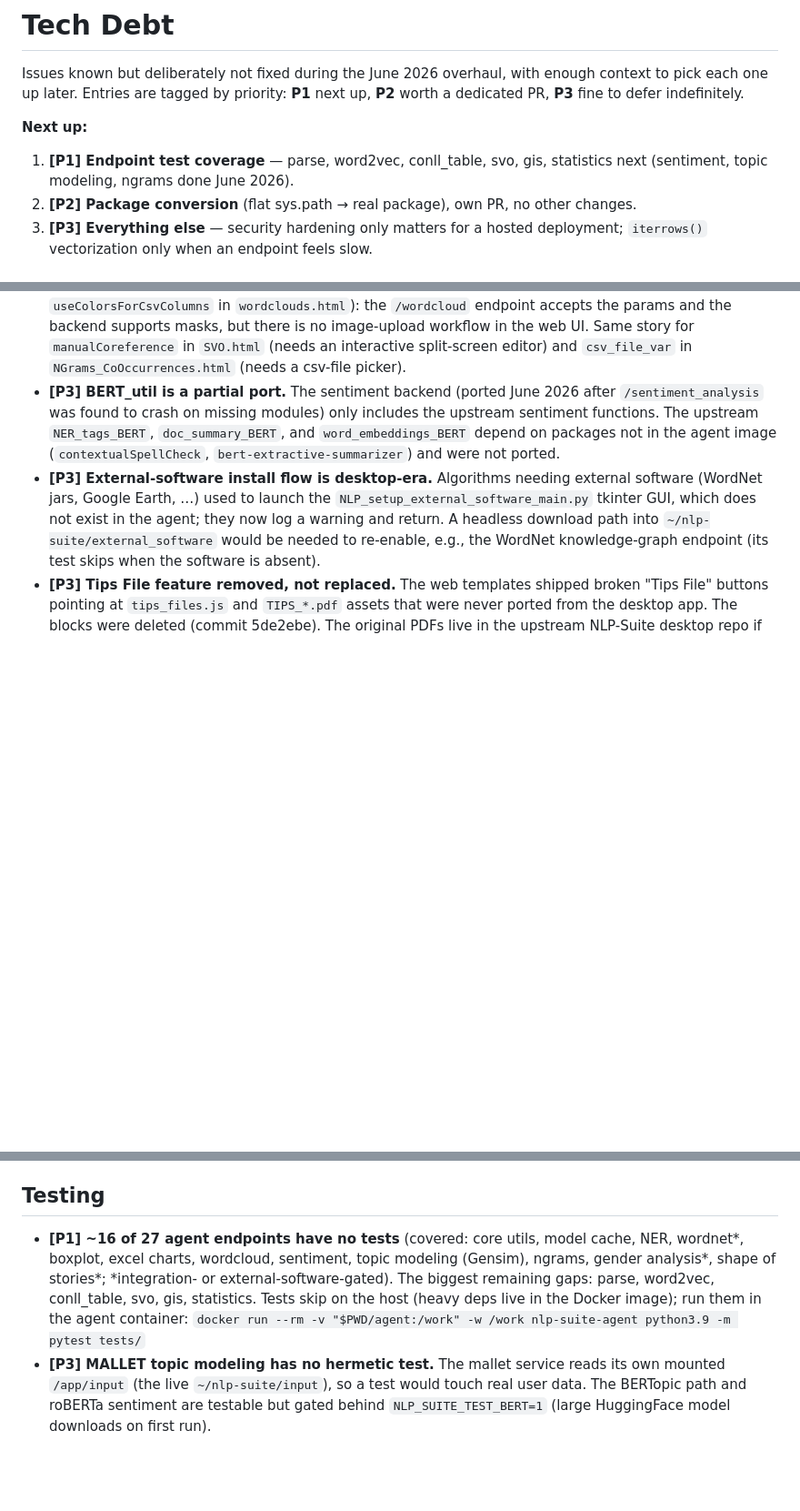
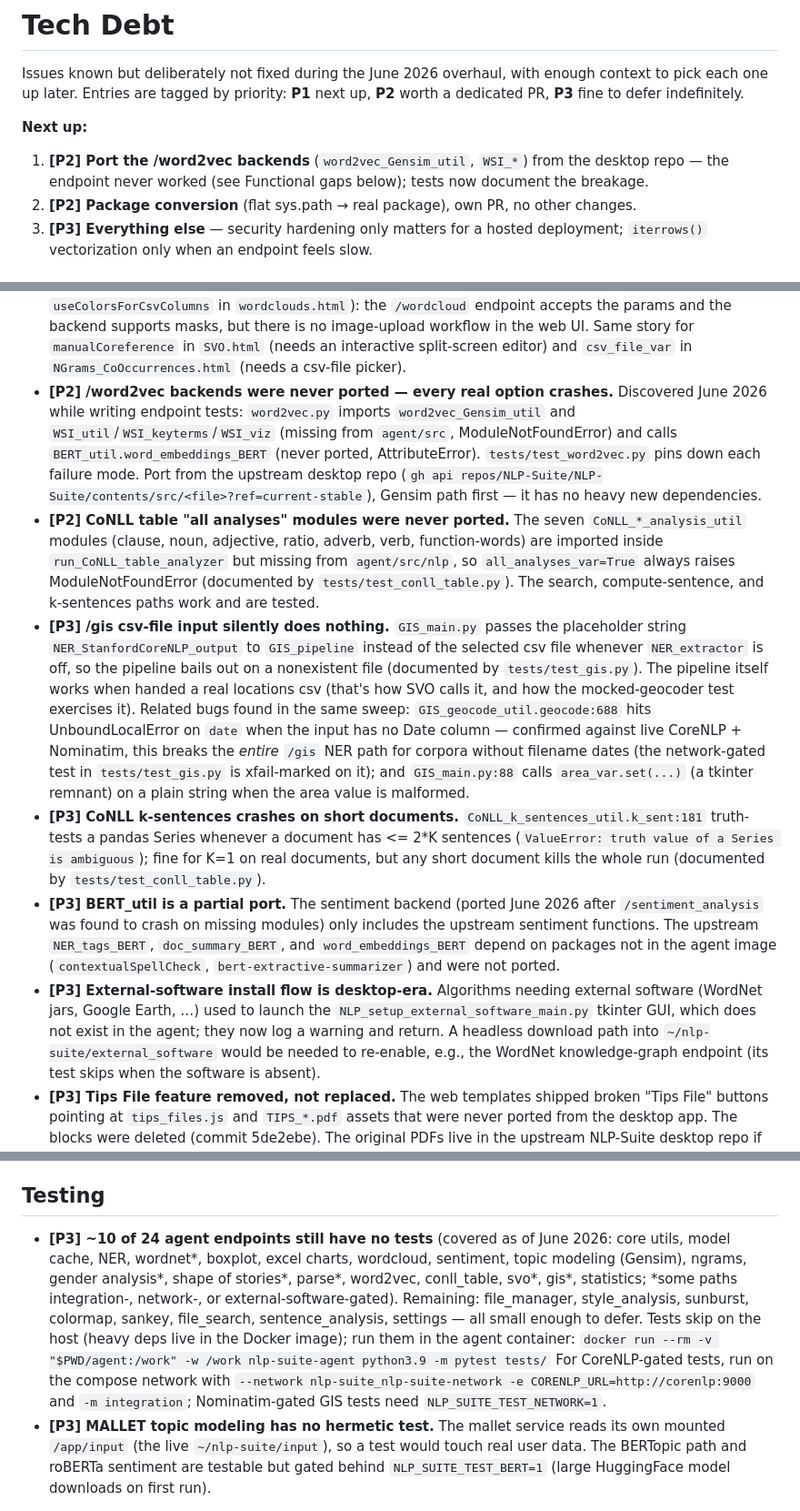
Before and after one commit to coralynnkc/nlp-suite-new, a Markdown page: TECH_DEBT.md, 3 parts joined by grey strips. Shown at 91% size. GitHub-like rendering; blank space fills up the shorter version.

Commit message:
docs: update TECH_DEBT after endpoint test coverage sweep
The P1 test-coverage item is done (18 of 24 endpoints covered; the rest are
small and deferred). Porting the /word2vec backends is the new top item.

New functional-gap entries for what the tests exposed: /word2vec backends
never ported (every real option crashes), CoNLL all-analyses modules missing,
the dead /gis csv-input path plus the no-date geocode UnboundLocalError and
the area_var tkinter remnant, and k_sent's Series truth-test crash on short
documents.

```diff
--- a/TECH_DEBT.md
+++ b/TECH_DEBT.md
@@ -11,8 +11,9 @@ enough context to pick each one up later. Entries are tagged by priority:
 **P1** next up, **P2** worth a dedicated PR, **P3** fine to defer indefinitely.
 
 **Next up:**
-1. **[P1] Endpoint test coverage** — parse, word2vec, conll_table, svo, gis,
-   statistics next (sentiment, topic modeling, ngrams done June 2026).
+1. **[P2] Port the /word2vec backends** (`word2vec_Gensim_util`, `WSI_*`) from
+   the desktop repo — the endpoint never worked (see Functional gaps below);
+   tests now document the breakage.
 2. **[P2] Package conversion** (flat sys.path → real package), own PR, no other changes.
 3. **[P3] Everything else** — security hardening only matters for a hosted
    deployment; `iterrows()` vectorization only when an endpoint feels slow.
@@ -41,6 +42,37 @@ enough context to pick each one up later. Entries are tagged by priority:
   Same story for `manualCoreference` in `SVO.html` (needs an interactive
   split-screen editor) and `csv_file_var` in `NGrams_CoOccurrences.html`
   (needs a csv-file picker).
+- **[P2] /word2vec backends were never ported — every real option crashes.**
+  Discovered June 2026 while writing endpoint tests: `word2vec.py` imports
+  `word2vec_Gensim_util` and `WSI_util`/`WSI_keyterms`/`WSI_viz` (missing from
+  `agent/src`, ModuleNotFoundError) and calls `BERT_util.word_embeddings_BERT`
+  (never ported, AttributeError). `tests/test_word2vec.py` pins down each
+  failure mode. Port from the upstream desktop repo
+  (`gh api repos/NLP-Suite/NLP-Suite/contents/src/<file>?ref=current-stable`),
+  Gensim path first — it has no heavy new dependencies.
+- **[P2] CoNLL table "all analyses" modules were never ported.** The seven
+  `CoNLL_*_analysis_util` modules (clause, noun, adjective, ratio, adverb,
+  verb, function-words) are imported inside `run_CoNLL_table_analyzer` but
+  missing from `agent/src/nlp`, so `all_analyses_var=True` always raises
+  ModuleNotFoundError (documented by `tests/test_conll_table.py`). The search,
+  compute-sentence, and k-sentences paths work and are tested.
+- **[P3] /gis csv-file input silently does nothing.** `GIS_main.py` passes the
+  placeholder string `NER_StanfordCoreNLP_output` to `GIS_pipeline` instead of
+  the selected csv file whenever `NER_extractor` is off, so the pipeline bails
+  out on a nonexistent file (documented by `tests/test_gis.py`). The pipeline
+  itself works when handed a real locations csv (that's how SVO calls it, and
+  how the mocked-geocoder test exercises it). Related bugs found in the same
+  sweep: `GIS_geocode_util.geocode:688` hits UnboundLocalError on `date` when
+  the input has no Date column — confirmed against live CoreNLP + Nominatim,
+  this breaks the *entire* `/gis` NER path for corpora without filename dates
+  (the network-gated test in `tests/test_gis.py` is xfail-marked on it); and
+  `GIS_main.py:88` calls `area_var.set(...)` (a tkinter remnant) on a plain
+  string when the area value is malformed.
+- **[P3] CoNLL k-sentences crashes on short documents.**
+  `CoNLL_k_sentences_util.k_sent:181` truth-tests a pandas Series whenever a
+  document has <= 2*K sentences (`ValueError: truth value of a Series is
+  ambiguous`); fine for K=1 on real documents, but any short document kills
+  the whole run (documented by `tests/test_conll_table.py`).
 - **[P3] BERT_util is a partial port.** The sentiment backend (ported June
   2026 after `/sentiment_analysis` was found to crash on missing modules) only
   includes the upstream sentiment functions. The upstream `NER_tags_BERT`,
@@ -110,13 +142,18 @@ enough context to pick each one up later. Entries are tagged by priority:
 
 ## Testing
 
-- **[P1] ~16 of 27 agent endpoints have no tests** (covered: core utils,
-  model cache, NER, wordnet*, boxplot, excel charts, wordcloud, sentiment,
-  topic modeling (Gensim), ngrams, gender analysis*, shape of stories*;
-  \*integration- or external-software-gated). The biggest remaining gaps:
-  parse, word2vec, conll_table, svo, gis, statistics. Tests skip on the host
-  (heavy deps live in the Docker image); run them in the agent container:
+- **[P3] ~10 of 24 agent endpoints still have no tests** (covered as of June
+  2026: core utils, model cache, NER, wordnet*, boxplot, excel charts,
+  wordcloud, sentiment, topic modeling (Gensim), ngrams, gender analysis*,
+  shape of stories*, parse*, word2vec, conll_table, svo*, gis*, statistics;
+  \*some paths integration-, network-, or external-software-gated). Remaining:
+  file_manager, style_analysis, sunburst, colormap, sankey, file_search,
+  sentence_analysis, settings — all small enough to defer. Tests skip on the
+  host (heavy deps live in the Docker image); run them in the agent container:
   `docker run --rm -v "$PWD/agent:/work" -w /work nlp-suite-agent python3.9 -m pytest tests/`
+  For CoreNLP-gated tests, run on the compose network with
+  `--network nlp-suite_nlp-suite-network -e CORENLP_URL=http://corenlp:9000`
+  and `-m integration`; Nominatim-gated GIS tests need `NLP_SUITE_TEST_NETWORK=1`.
 - **[P3] MALLET topic modeling has no hermetic test.** The mallet service
   reads its own mounted `/app/input` (the live `~/nlp-suite/input`), so a
   test would touch real user data. The BERTopic path and roBERTa sentiment
```
